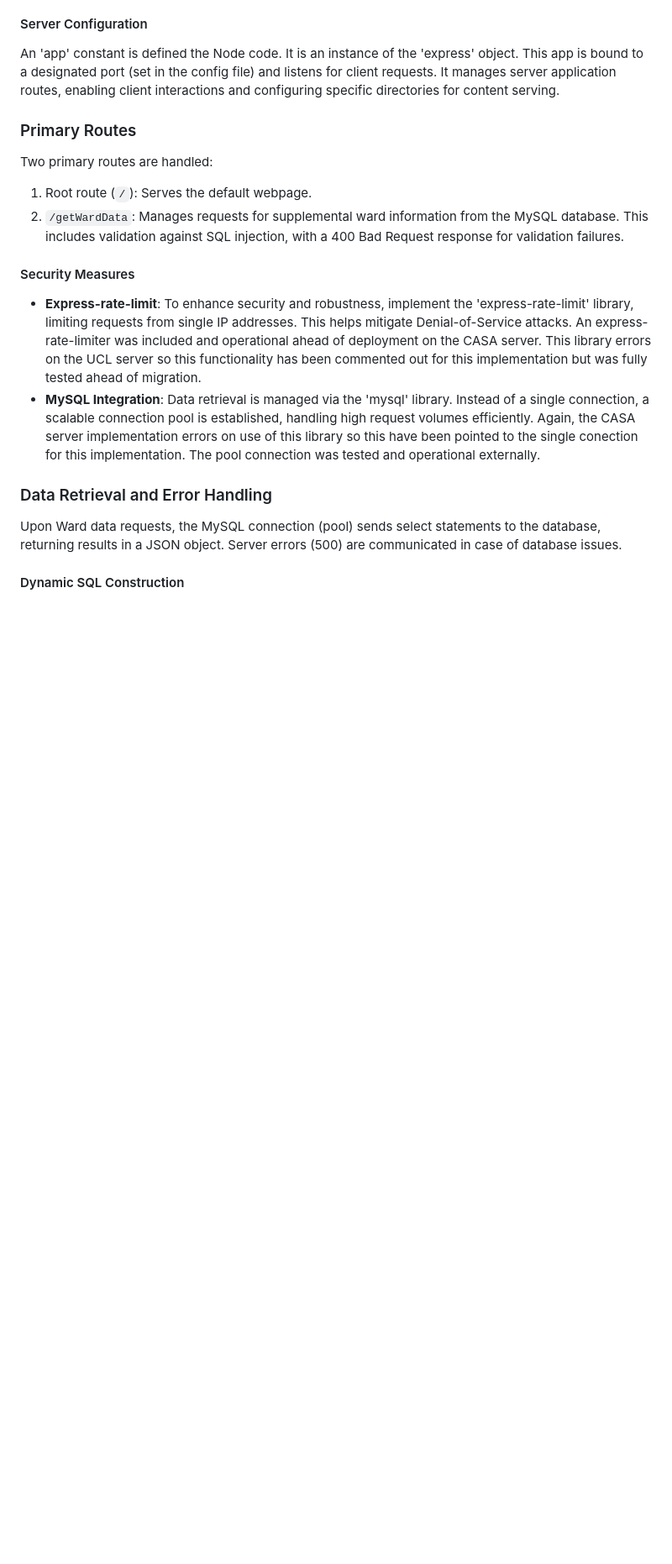
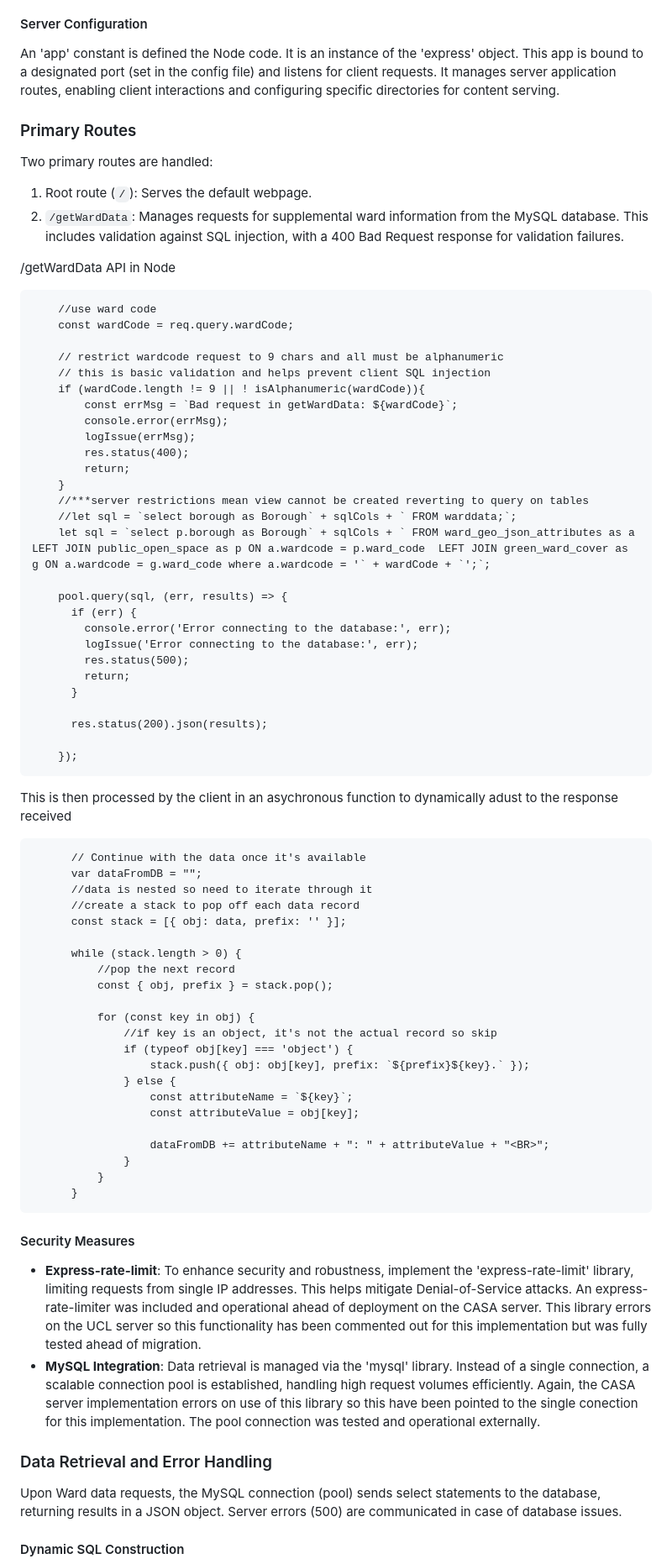
Before and after one commit to ucfnchb/Website-Architecture-0017_-CASA-CHEMS-, a Markdown page: README.md, the part around one of its changes. Shown at 84% size. Drawn GitHub-style; blank space fills up the shorter version.

Commit message:
Added Mark's sections

````diff
--- a/README.md
+++ b/README.md
@@ -264,6 +267,63 @@ Two primary routes are handled:
 1. Root route (`/`): Serves the default webpage.
 2. `/getWardData`: Manages requests for supplemental ward information from the MySQL database. This includes validation against SQL injection, with a 400 Bad Request response for validation failures.
 
+
+/getWardData API in Node
+```
+    //use ward code
+    const wardCode = req.query.wardCode;
+
+    // restrict wardcode request to 9 chars and all must be alphanumeric
+    // this is basic validation and helps prevent client SQL injection
+    if (wardCode.length != 9 || ! isAlphanumeric(wardCode)){
+        const errMsg = `Bad request in getWardData: ${wardCode}`;
+        console.error(errMsg);
+        logIssue(errMsg);
+        res.status(400);
+        return;
+    }
+    //***server restrictions mean view cannot be created reverting to query on tables
+    //let sql = `select borough as Borough` + sqlCols + ` FROM warddata;`;
+    let sql = `select p.borough as Borough` + sqlCols + ` FROM ward_geo_json_attributes as a  LEFT JOIN public_open_space as p ON a.wardcode = p.ward_code  LEFT JOIN green_ward_cover as g ON a.wardcode = g.ward_code where a.wardcode = '` + wardCode + `';`;
+
+    pool.query(sql, (err, results) => {
+      if (err) {
+        console.error('Error connecting to the database:', err);
+        logIssue('Error connecting to the database:', err);
+        res.status(500);
+        return;
+      }
+
+      res.status(200).json(results);
+
+    });
+```
+This is then processed by the client in an asychronous function to dynamically adust to the response received
+```
+      // Continue with the data once it's available
+      var dataFromDB = "";
+      //data is nested so need to iterate through it
+      //create a stack to pop off each data record
+      const stack = [{ obj: data, prefix: '' }];
+
+      while (stack.length > 0) {
+          //pop the next record
+          const { obj, prefix } = stack.pop();
+
+          for (const key in obj) {
+              //if key is an object, it's not the actual record so skip
+              if (typeof obj[key] === 'object') {
+                  stack.push({ obj: obj[key], prefix: `${prefix}${key}.` });
+              } else {
+                  const attributeName = `${key}`;
+                  const attributeValue = obj[key];
+
+                  dataFromDB += attributeName + ": " + attributeValue + "<BR>";
+              }
+          }
+      }
+```
+
 #### Security Measures
 
 - **Express-rate-limit**: To enhance security and robustness, implement the 'express-rate-limit' library, limiting requests from single IP addresses. This helps mitigate Denial-of-Service attacks. An express-rate-limiter was included and operational ahead of deployment on the CASA server. This library errors on the UCL server so this functionality has been commented out for this implementation but was fully tested ahead of migration.
````
Also changed, not shown: other parts of README.md (+28 -2 lines).
